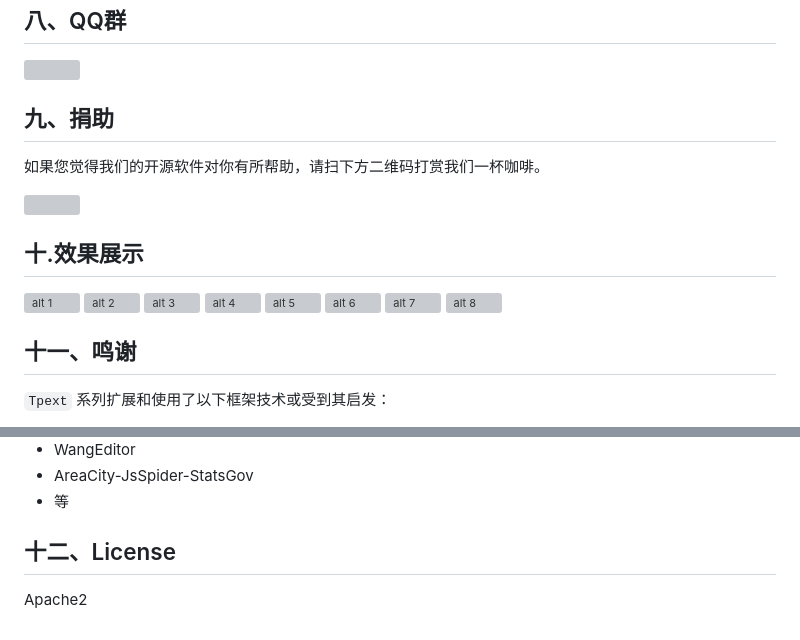
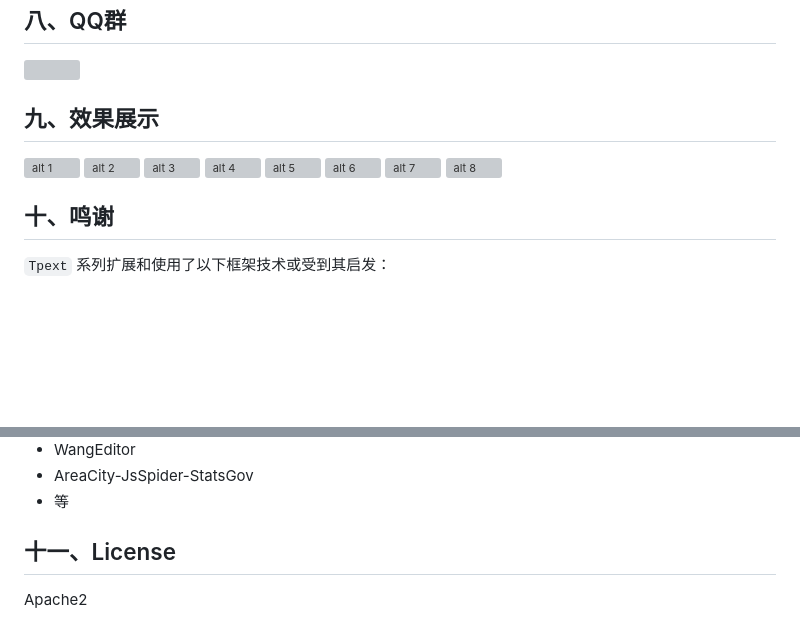
Before and after one commit to hi-tpext/mywebman, a Markdown page: README.md, 2 parts joined by grey strips. Rendered like a GitHub page; blank space fills up the shorter version; grey boxes are pictures that could not be loaded.

```diff
--- a/README.md
+++ b/README.md
@@ -383,13 +383,7 @@ class Member extends Controller
 
 <img src="https://images.gitee.com/uploads/images/2021/0527/115851_20d4c40a_306213.jpeg" width="180" style="width:180px;" />
 
-## 九、捐助
-
-如果您觉得我们的开源软件对你有所帮助，请扫下方二维码打赏我们一杯咖啡。
-
-<img src="https://images.gitee.com/uploads/images/2021/0610/122853_5a765aac_306213.jpeg" width="180" style="width:180px;" />
-
-## 十.效果展示
+## 九、效果展示
 
 ![alt 1](https://gitee.com/tpext/myadmin/raw/5.1/images/1.png "1")
 ![alt 2](https://gitee.com/tpext/myadmin/raw/5.1/images/2.png "2")
@@ -400,7 +394,7 @@ class Member extends Controller
 ![alt 7](https://gitee.com/tpext/myadmin/raw/5.1/images/7.png "7")
 ![alt 8](https://gitee.com/tpext/myadmin/raw/5.1/images/8.png "8")
 
-## 十一、鸣谢
+## 十、鸣谢
 
 `Tpext` 系列扩展和使用了以下框架技术或受到其启发：
 
@@ -432,6 +426,6 @@ class Member extends Controller
 - AreaCity-JsSpider-StatsGov
 - 等
 
-## 十二、License
+## 十一、License
 
 Apache2
```
